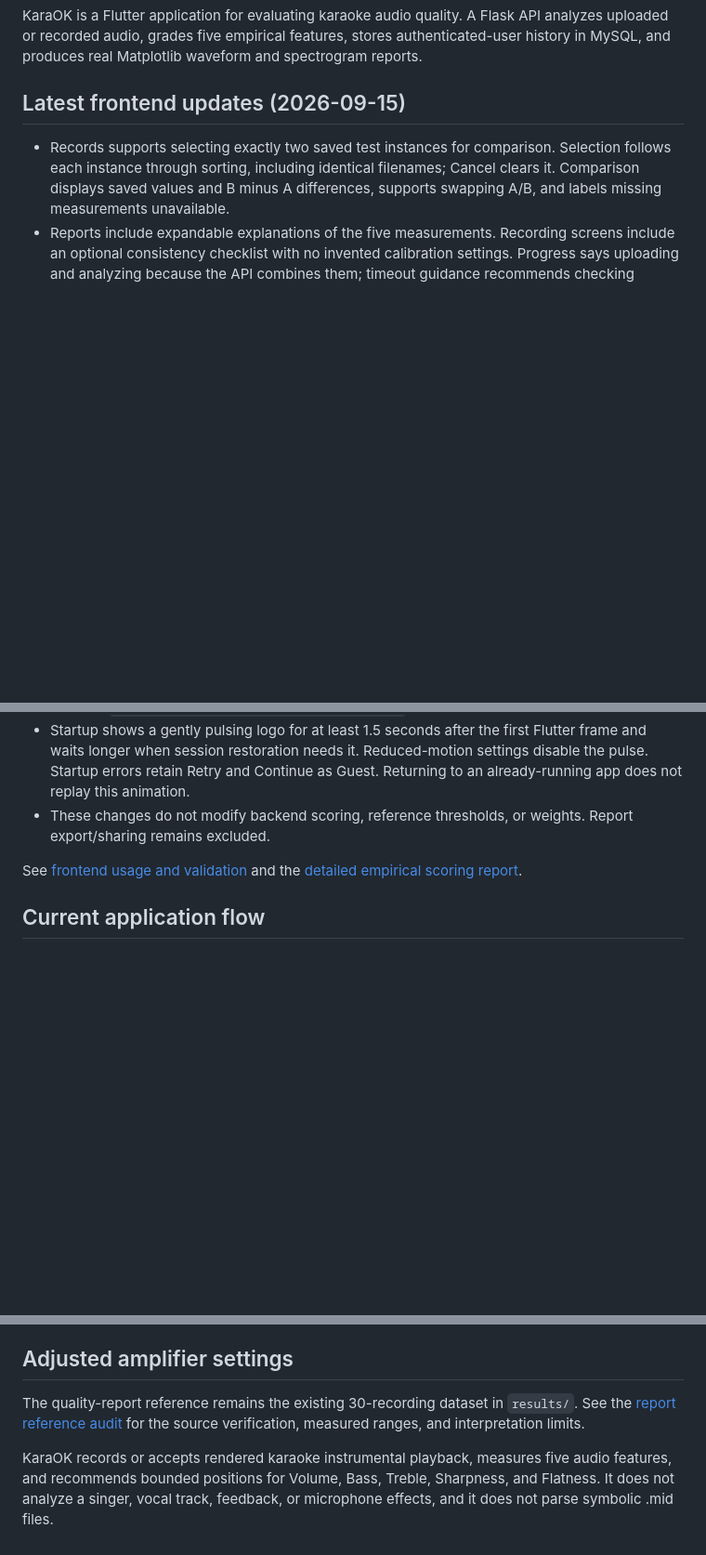
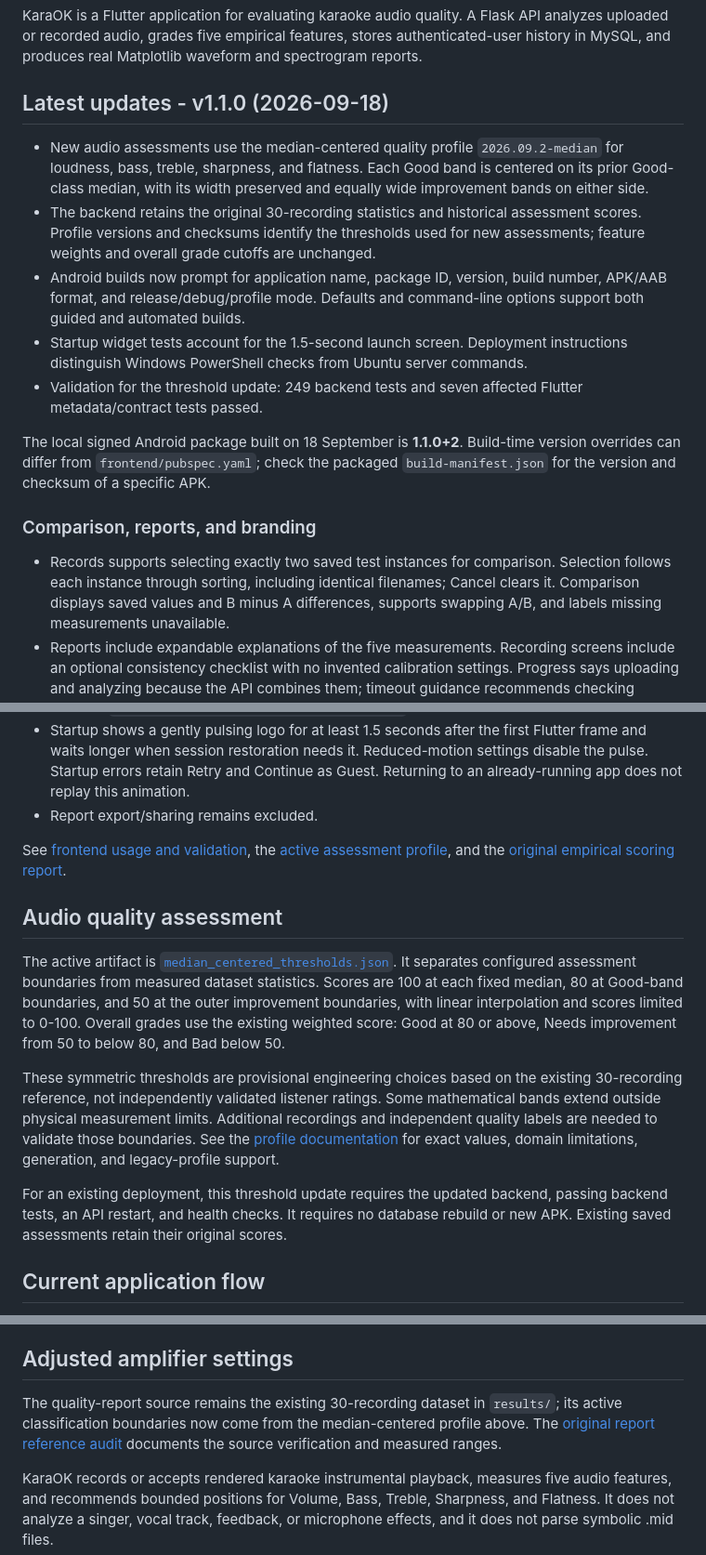
Before and after one commit to jbl2023-2879-91296-cpu/KaraOK, a Markdown page: README.md, 3 parts joined by grey strips. Shown at 93% size. Rendered like a GitHub page; blank space fills up the shorter version.

```diff
--- a/README.md
+++ b/README.md
@@ -5,7 +5,28 @@ API analyzes uploaded or recorded audio, grades five empirical features, stores
 authenticated-user history in MySQL, and produces real Matplotlib waveform and
 spectrogram reports.
 
-## Latest frontend updates (2026-09-15)
+## Latest updates - v1.1.0 (2026-09-18)
+
+- New audio assessments use the median-centered quality profile
+  `2026.09.2-median` for loudness, bass, treble, sharpness, and flatness.
+  Each Good band is centered on its prior Good-class median, with its width
+  preserved and equally wide improvement bands on either side.
+- The backend retains the original 30-recording statistics and historical
+  assessment scores. Profile versions and checksums identify the thresholds
+  used for new assessments; feature weights and overall grade cutoffs are unchanged.
+- Android builds now prompt for application name, package ID, version, build
+  number, APK/AAB format, and release/debug/profile mode. Defaults and command-line
+  options support both guided and automated builds.
+- Startup widget tests account for the 1.5-second launch screen. Deployment
+  instructions distinguish Windows PowerShell checks from Ubuntu server commands.
+- Validation for the threshold update: 249 backend tests and seven affected
+  Flutter metadata/contract tests passed.
+
+The local signed Android package built on 18 September is **1.1.0+2**.
+Build-time version overrides can differ from `frontend/pubspec.yaml`; check the
+packaged `build-manifest.json` for the version and checksum of a specific APK.
+
+### Comparison, reports, and branding
 
 - Records supports selecting exactly two saved test instances for comparison.
   Selection follows each instance through sorting, including identical filenames;
@@ -21,11 +42,32 @@ spectrogram reports.
   Flutter frame and waits longer when session restoration needs it. Reduced-motion
   settings disable the pulse. Startup errors retain Retry and Continue as Guest.
   Returning to an already-running app does not replay this animation.
-- These changes do not modify backend scoring, reference thresholds, or weights.
-  Report export/sharing remains excluded.
+- Report export/sharing remains excluded.
 
-See [frontend usage and validation](frontend/README.md) and the
-[detailed empirical scoring report](docs/empirical-scoring-report.md).
+See [frontend usage and validation](frontend/README.md), the
+[active assessment profile](backend/audio_thresholds/README.md), and the
+[original empirical scoring report](docs/empirical-scoring-report.md).
+
+## Audio quality assessment
+
+The active artifact is
+[`median_centered_thresholds.json`](backend/audio_thresholds/median_centered_thresholds.json).
+It separates configured assessment boundaries from measured dataset statistics.
+Scores are 100 at each fixed median, 80 at Good-band boundaries, and 50 at the
+outer improvement boundaries, with linear interpolation and scores limited to
+0-100. Overall grades use the existing weighted score: Good at 80 or above,
+Needs improvement from 50 to below 80, and Bad below 50.
+
+These symmetric thresholds are provisional engineering choices based on the
+existing 30-recording reference, not independently validated listener ratings.
+Some mathematical bands extend outside physical measurement limits. Additional
+recordings and independent quality labels are needed to validate those boundaries.
+See the [profile documentation](backend/audio_thresholds/README.md) for exact
+values, domain limitations, generation, and legacy-profile support.
+
+For an existing deployment, this threshold update requires the updated backend,
+passing backend tests, an API restart, and health checks. It requires no database
+rebuild or new APK. Existing saved assessments retain their original scores.
 
 ## Current application flow
 
@@ -55,9 +97,10 @@ See [frontend usage and validation](frontend/README.md) and the
 
 ## Adjusted amplifier settings
 
-The quality-report reference remains the existing 30-recording dataset in
-`results/`. See the [report reference audit](docs/report-reference-audit.md) for
-the source verification, measured ranges, and interpretation limits.
+The quality-report source remains the existing 30-recording dataset in
+`results/`; its active classification boundaries now come from the median-centered
+profile above. The [original report reference audit](docs/report-reference-audit.md)
+documents the source verification and measured ranges.
 
 KaraOK records or accepts rendered karaoke instrumental playback, measures five audio features, and recommends bounded positions for Volume, Bass, Treble, Sharpness, and Flatness. It does not analyze a singer, vocal track, feedback, or microphone effects, and it does not parse symbolic .mid files.
 
```
Also changed, not shown: other parts of README.md (+19 -3 lines).
